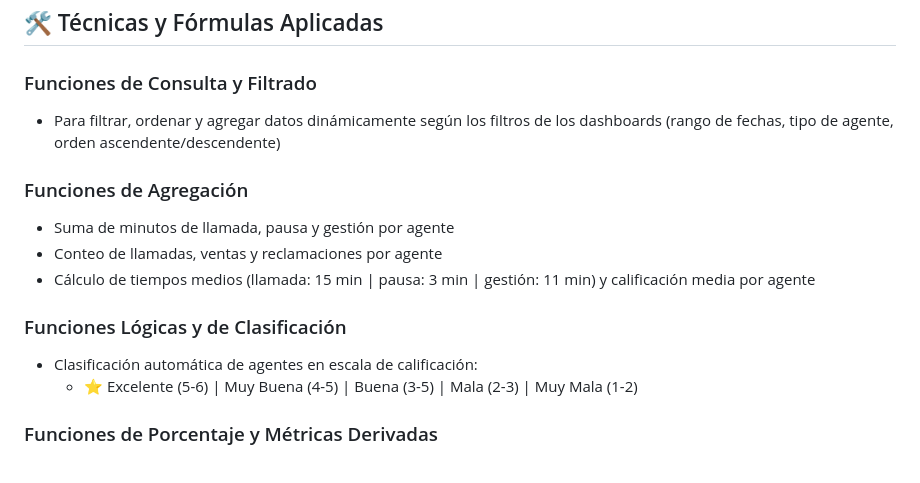
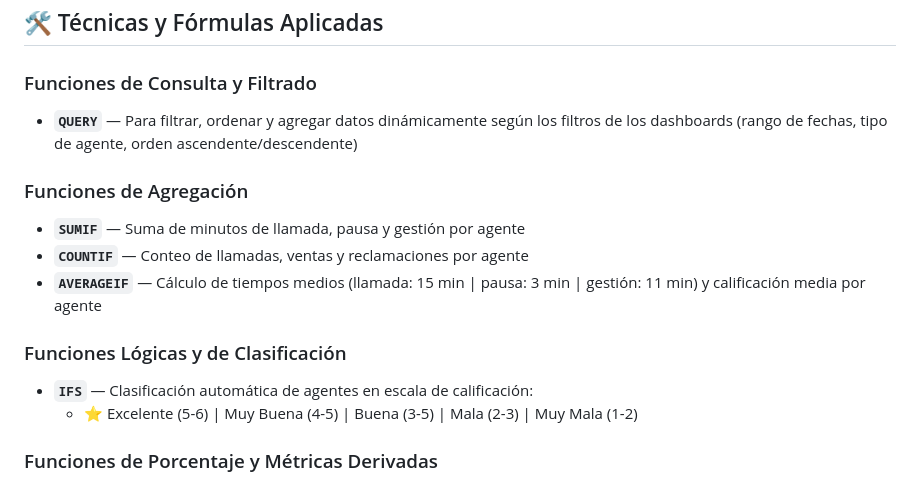
Before and after one commit to CrisM31/call-center-arcoiris, a Markdown page: README.md, the part around one of its changes. GitHub-like rendering.

```diff
--- a/README.md
+++ b/README.md
@@ -54,15 +54,15 @@ El proyecto está compuesto por **4 hojas** en Google Sheets:
 ## 🛠️ Técnicas y Fórmulas Aplicadas
 
 ### Funciones de Consulta y Filtrado
-- Para filtrar, ordenar y agregar datos dinámicamente según los filtros de los dashboards (rango de fechas, tipo de agente, orden ascendente/descendente)
+- **`QUERY`** — Para filtrar, ordenar y agregar datos dinámicamente según los filtros de los dashboards (rango de fechas, tipo de agente, orden ascendente/descendente)
 
 ### Funciones de Agregación
-- Suma de minutos de llamada, pausa y gestión por agente
-- Conteo de llamadas, ventas y reclamaciones por agente
-- Cálculo de tiempos medios (llamada: 15 min | pausa: 3 min | gestión: 11 min) y calificación media por agente
+- **`SUMIF`** — Suma de minutos de llamada, pausa y gestión por agente
+- **`COUNTIF`** — Conteo de llamadas, ventas y reclamaciones por agente
+- **`AVERAGEIF`** — Cálculo de tiempos medios (llamada: 15 min | pausa: 3 min | gestión: 11 min) y calificación media por agente
 
 ### Funciones Lógicas y de Clasificación
-- Clasificación automática de agentes en escala de calificación:
+- **`IFS`** — Clasificación automática de agentes en escala de calificación:
   - ⭐ Excelente (5-6) | Muy Buena (4-5) | Buena (3-5) | Mala (2-3) | Muy Mala (1-2)
 
 ### Funciones de Porcentaje y Métricas Derivadas
```
Also changed, not shown: other parts of README.md (+12 -12 lines).
